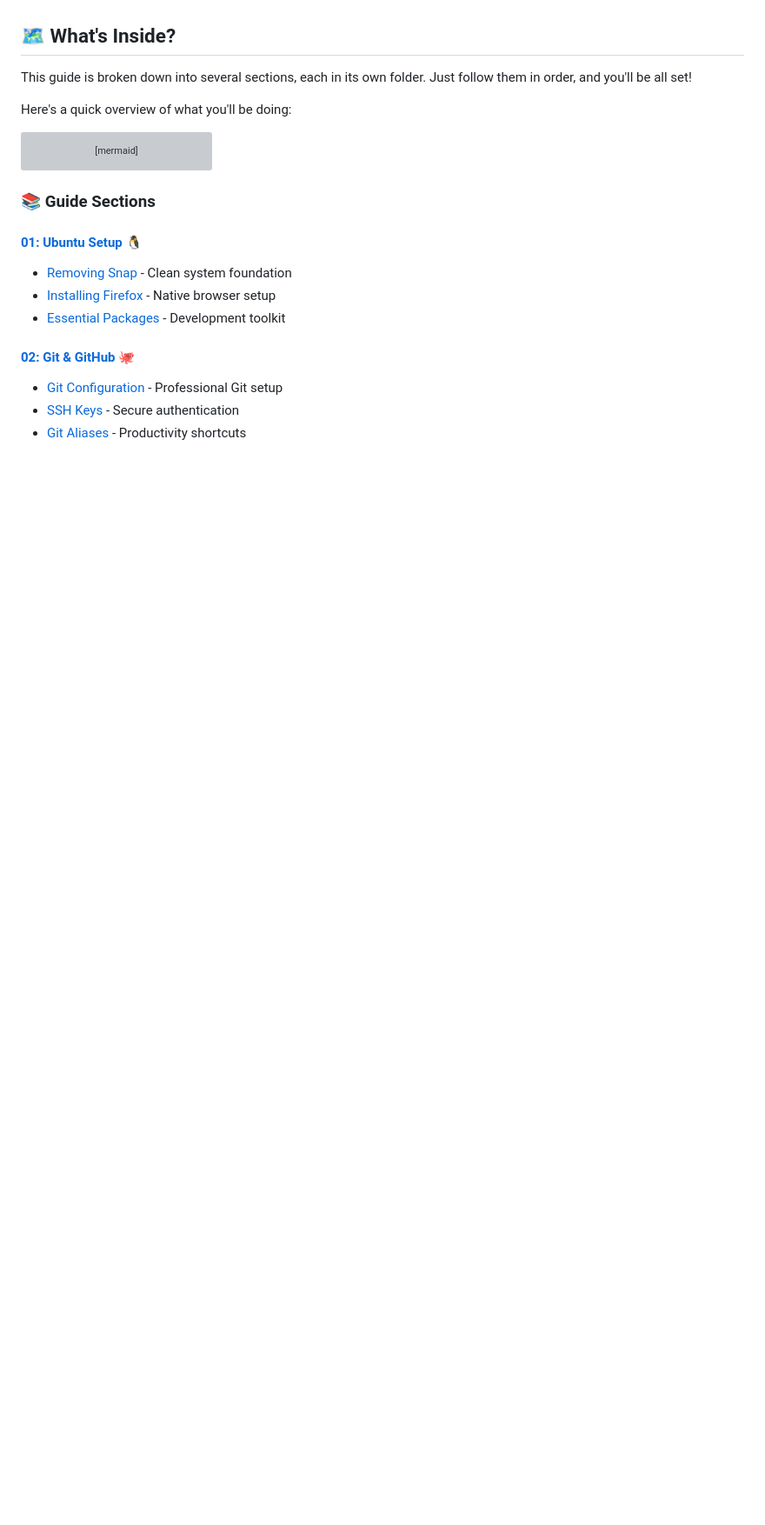
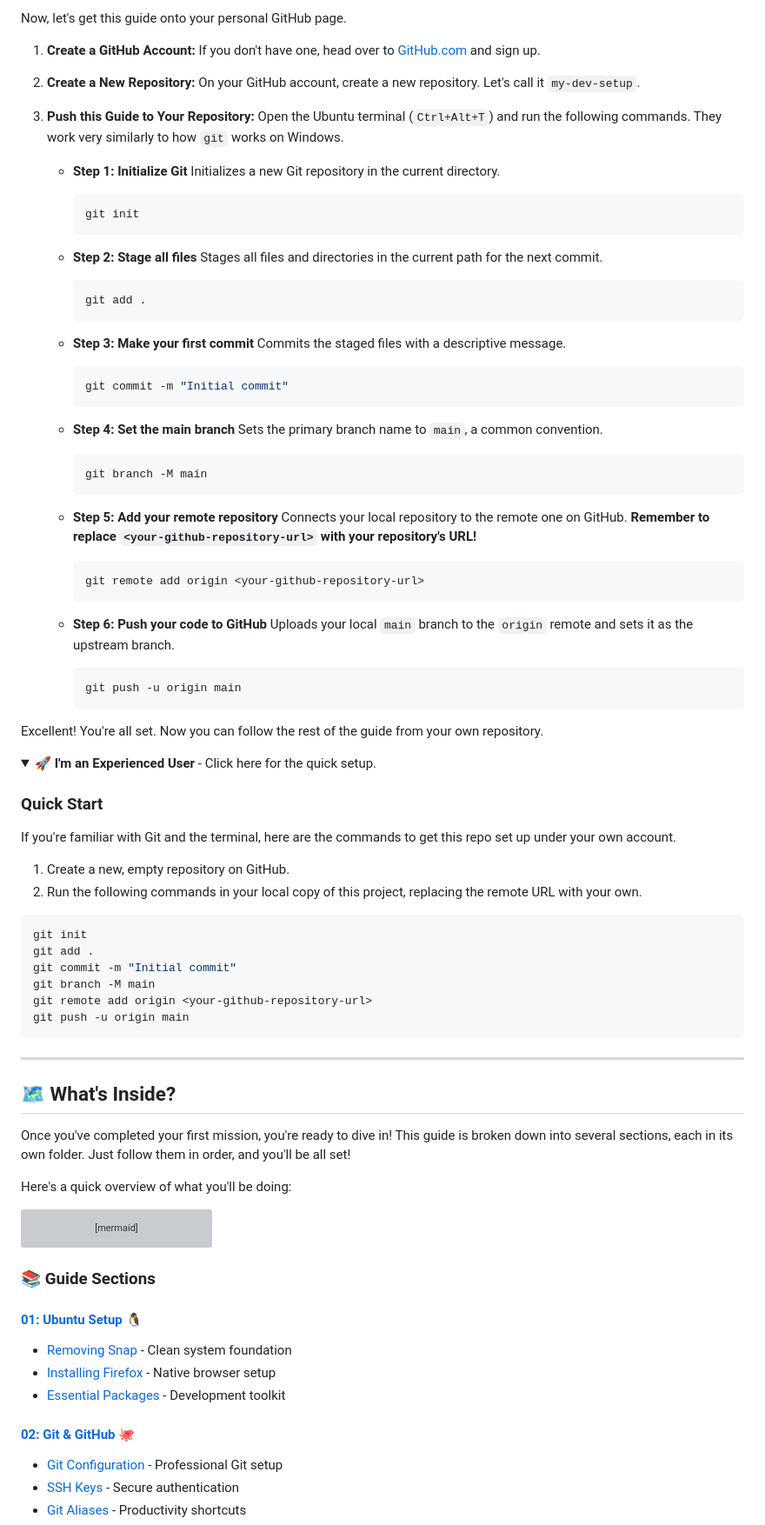
Before and after one commit to kairin/start, a Markdown page: README.md, the part around one of its changes. Shown at 87% size. Drawn GitHub-style; folded sections open; blank space fills up the shorter version; grey boxes are pictures that could not be loaded.

````diff
--- a/README.md
+++ b/README.md
@@ -52,7 +80,79 @@ Once you've done that, you can follow along with the guide from your own reposit
+Now, let's get this guide onto your personal GitHub page.
+
+1.  <strong>Create a GitHub Account:</strong> If you don't have one, head over to [GitHub.com](https://github.com) and sign up.
+
+2.  <strong>Create a New Repository:</strong> On your GitHub account, create a new repository. Let's call it `my-dev-setup`.
+
+3.  <strong>Push this Guide to Your Repository:</strong> Open the Ubuntu terminal (`Ctrl+Alt+T`) and run the following commands. They work very similarly to how `git` works on Windows.
+
+    *   <strong>Step 1: Initialize Git</strong>
+        Initializes a new Git repository in the current directory.
+        ```bash
+        git init
+        ```
+
+    *   <strong>Step 2: Stage all files</strong>
+        Stages all files and directories in the current path for the next commit.
+        ```bash
+        git add .
+        ```
+
+    *   <strong>Step 3: Make your first commit</strong>
+        Commits the staged files with a descriptive message.
+        ```bash
+        git commit -m "Initial commit"
+        ```
+
+    *   <strong>Step 4: Set the main branch</strong>
+        Sets the primary branch name to `main`, a common convention.
+        ```bash
+        git branch -M main
+        ```
+
+    *   <strong>Step 5: Add your remote repository</strong>
+        Connects your local repository to the remote one on GitHub. <strong>Remember to replace `<your-github-repository-url>` with your repository's URL!</strong>
+        ```bash
+        git remote add origin <your-github-repository-url>
+        ```
+
+    *   <strong>Step 6: Push your code to GitHub</strong>
+        Uploads your local `main` branch to the `origin` remote and sets it as the upstream branch.
+        ```bash
+        git push -u origin main
+        ```
+
+Excellent! You're all set. Now you can follow the rest of the guide from your own repository.
+
+</details>
+
+<details>
+<summary>
+  <strong>🚀 I'm an Experienced User</strong> - Click here for the quick setup.
+</summary>
+
+### Quick Start
+
+If you're familiar with Git and the terminal, here are the commands to get this repo set up under your own account.
+
+1. Create a new, empty repository on GitHub.
+2. Run the following commands in your local copy of this project, replacing the remote URL with your own.
+
+```bash
+git init
+git add .
+git commit -m "Initial commit"
+git branch -M main
+git remote add origin <your-github-repository-url>
+git push -u origin main
+```
+
+</details>
+
+---
 
 ## 🗺️ What's Inside?
 
-This guide is broken down into several sections, each in its own folder. Just follow them in order, and you'll be all set!
+Once you've completed your first mission, you're ready to dive in! This guide is broken down into several sections, each in its own folder. Just follow them in order, and you'll be all set!
 
 Here's a quick overview of what you'll be doing:
 
````
Also changed, not shown: other parts of README.md (+47 -19 lines).
